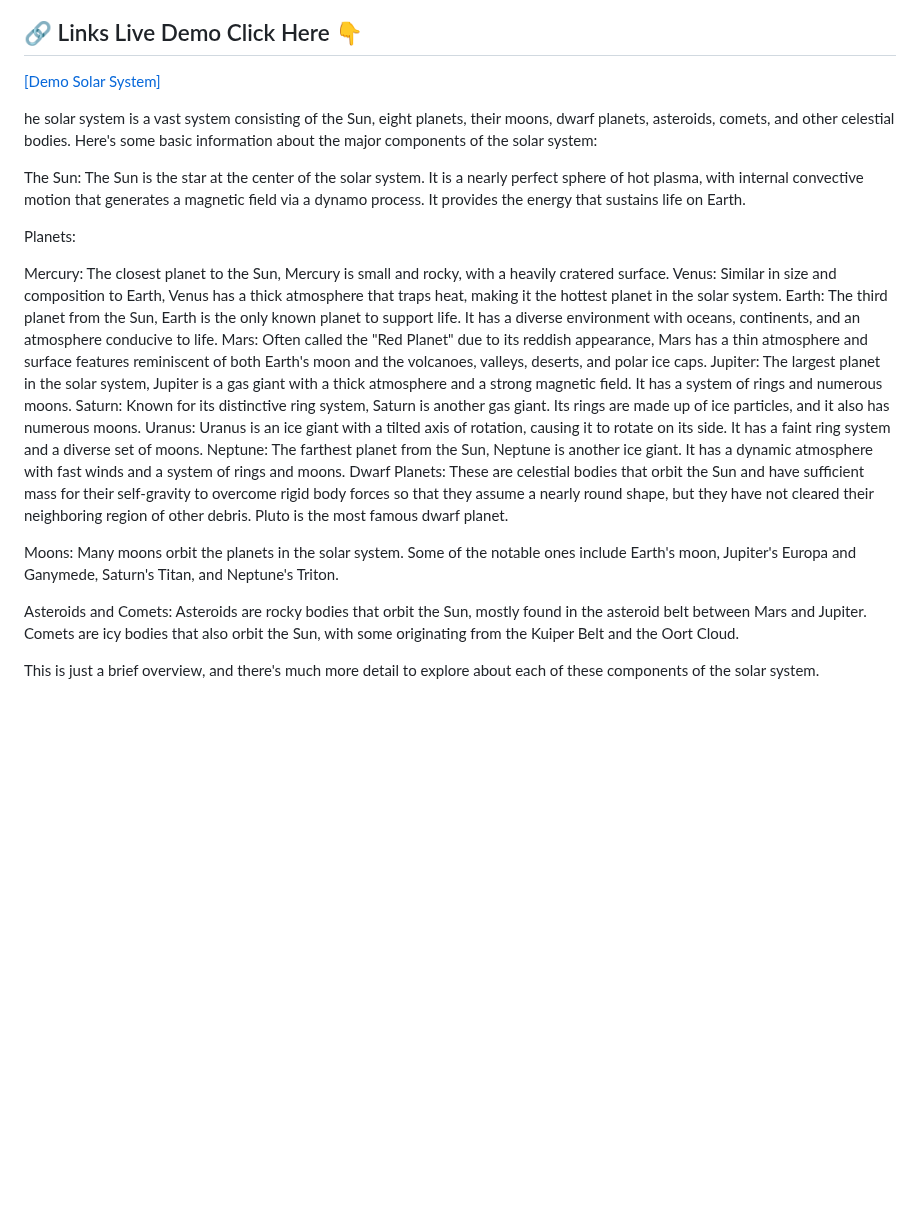
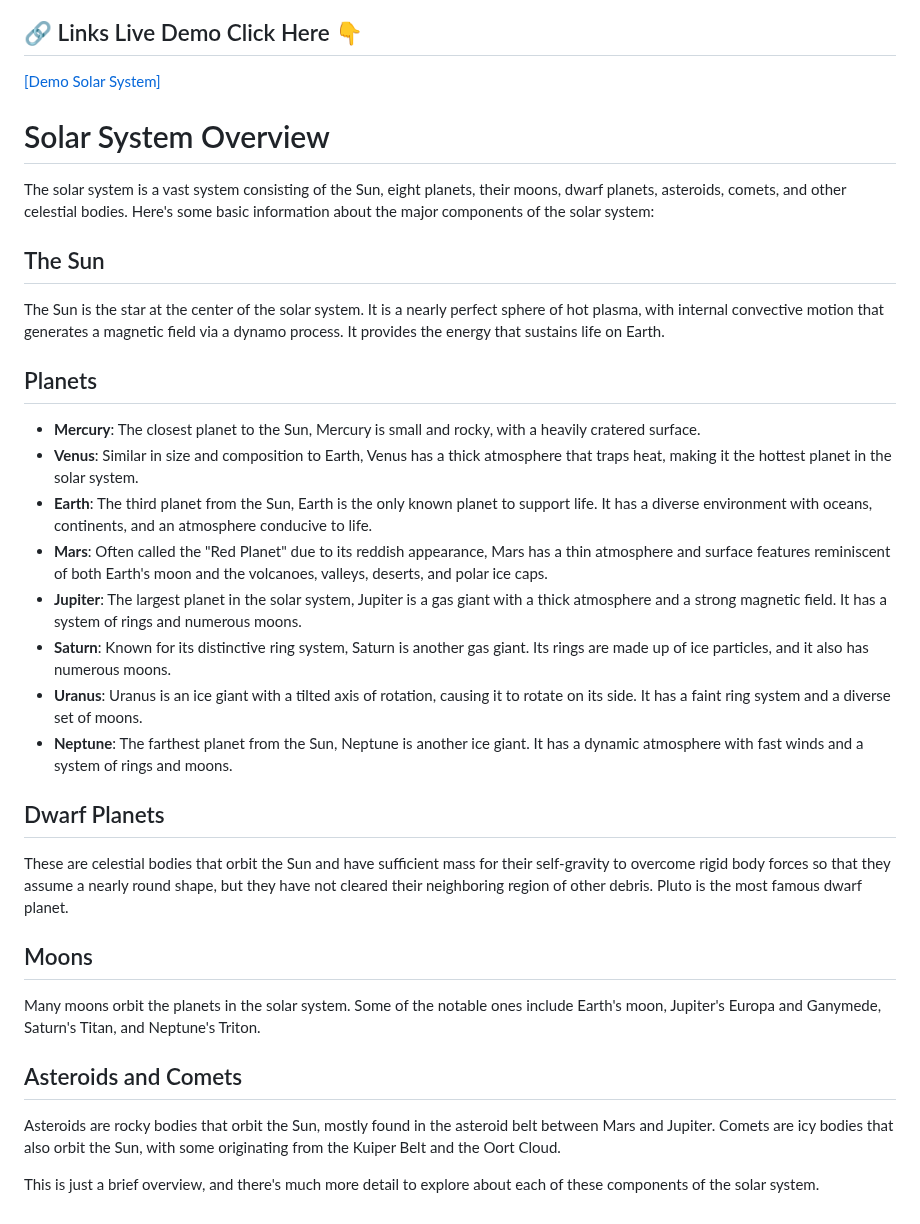
Before and after one commit to samyak2403/Solar-System, a Markdown page: README.md, the part around the change. Drawn GitHub-style; blank space fills up the shorter version.

```diff
--- a/README.md
+++ b/README.md
@@ -10,25 +10,35 @@ The Solar System is the gravitationally bound system of the Sun and the objects
 
 [[Demo Solar System]](https://drfile.github.io/SolarSystem.github.io/)
 
+# Solar System Overview
 
-he solar system is a vast system consisting of the Sun, eight planets, their moons, dwarf planets, asteroids, comets, and other celestial bodies. Here's some basic information about the major components of the solar system:
+The solar system is a vast system consisting of the Sun, eight planets, their moons, dwarf planets, asteroids, comets, and other celestial bodies. Here's some basic information about the major components of the solar system:
 
-The Sun: The Sun is the star at the center of the solar system. It is a nearly perfect sphere of hot plasma, with internal convective motion that generates a magnetic field via a dynamo process. It provides the energy that sustains life on Earth.
+## The Sun
 
-Planets:
+The Sun is the star at the center of the solar system. It is a nearly perfect sphere of hot plasma, with internal convective motion that generates a magnetic field via a dynamo process. It provides the energy that sustains life on Earth.
 
-Mercury: The closest planet to the Sun, Mercury is small and rocky, with a heavily cratered surface.
-Venus: Similar in size and composition to Earth, Venus has a thick atmosphere that traps heat, making it the hottest planet in the solar system.
-Earth: The third planet from the Sun, Earth is the only known planet to support life. It has a diverse environment with oceans, continents, and an atmosphere conducive to life.
-Mars: Often called the "Red Planet" due to its reddish appearance, Mars has a thin atmosphere and surface features reminiscent of both Earth's moon and the volcanoes, valleys, deserts, and polar ice caps.
-Jupiter: The largest planet in the solar system, Jupiter is a gas giant with a thick atmosphere and a strong magnetic field. It has a system of rings and numerous moons.
-Saturn: Known for its distinctive ring system, Saturn is another gas giant. Its rings are made up of ice particles, and it also has numerous moons.
-Uranus: Uranus is an ice giant with a tilted axis of rotation, causing it to rotate on its side. It has a faint ring system and a diverse set of moons.
-Neptune: The farthest planet from the Sun, Neptune is another ice giant. It has a dynamic atmosphere with fast winds and a system of rings and moons.
-Dwarf Planets: These are celestial bodies that orbit the Sun and have sufficient mass for their self-gravity to overcome rigid body forces so that they assume a nearly round shape, but they have not cleared their neighboring region of other debris. Pluto is the most famous dwarf planet.
+## Planets
 
-Moons: Many moons orbit the planets in the solar system. Some of the notable ones include Earth's moon, Jupiter's Europa and Ganymede, Saturn's Titan, and Neptune's Triton.
+- **Mercury**: The closest planet to the Sun, Mercury is small and rocky, with a heavily cratered surface.
+- **Venus**: Similar in size and composition to Earth, Venus has a thick atmosphere that traps heat, making it the hottest planet in the solar system.
+- **Earth**: The third planet from the Sun, Earth is the only known planet to support life. It has a diverse environment with oceans, continents, and an atmosphere conducive to life.
+- **Mars**: Often called the "Red Planet" due to its reddish appearance, Mars has a thin atmosphere and surface features reminiscent of both Earth's moon and the volcanoes, valleys, deserts, and polar ice caps.
+- **Jupiter**: The largest planet in the solar system, Jupiter is a gas giant with a thick atmosphere and a strong magnetic field. It has a system of rings and numerous moons.
+- **Saturn**: Known for its distinctive ring system, Saturn is another gas giant. Its rings are made up of ice particles, and it also has numerous moons.
+- **Uranus**: Uranus is an ice giant with a tilted axis of rotation, causing it to rotate on its side. It has a faint ring system and a diverse set of moons.
+- **Neptune**: The farthest planet from the Sun, Neptune is another ice giant. It has a dynamic atmosphere with fast winds and a system of rings and moons.
 
-Asteroids and Comets: Asteroids are rocky bodies that orbit the Sun, mostly found in the asteroid belt between Mars and Jupiter. Comets are icy bodies that also orbit the Sun, with some originating from the Kuiper Belt and the Oort Cloud.
+## Dwarf Planets
+
+These are celestial bodies that orbit the Sun and have sufficient mass for their self-gravity to overcome rigid body forces so that they assume a nearly round shape, but they have not cleared their neighboring region of other debris. Pluto is the most famous dwarf planet.
+
+## Moons
+
+Many moons orbit the planets in the solar system. Some of the notable ones include Earth's moon, Jupiter's Europa and Ganymede, Saturn's Titan, and Neptune's Triton.
+
+## Asteroids and Comets
+
+Asteroids are rocky bodies that orbit the Sun, mostly found in the asteroid belt between Mars and Jupiter. Comets are icy bodies that also orbit the Sun, with some originating from the Kuiper Belt and the Oort Cloud.
 
 This is just a brief overview, and there's much more detail to explore about each of these components of the solar system.
```
